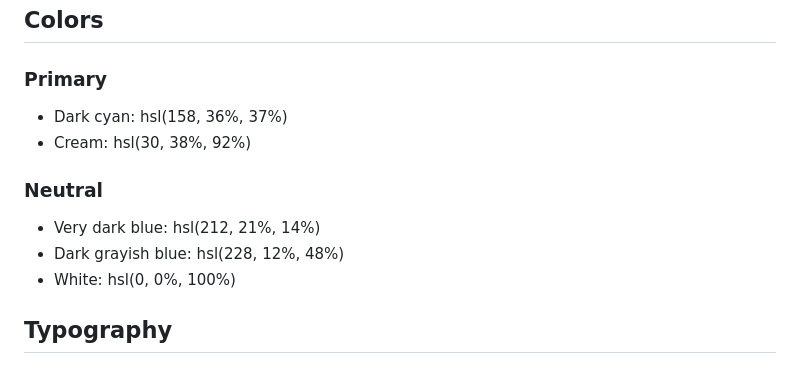
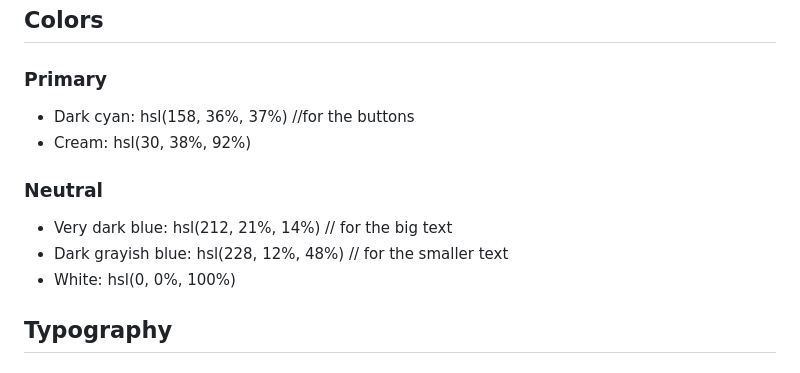
Before and after one commit to winninggodspower/Product-preview-card, a Markdown page: style-guide.md, the part around the change. GitHub-like rendering.

```diff
--- a/style-guide.md
+++ b/style-guide.md
@@ -11,13 +11,13 @@ The designs were created to the following widths:
 
 ### Primary
 
-- Dark cyan: hsl(158, 36%, 37%)
+- Dark cyan: hsl(158, 36%, 37%) //for the buttons
 - Cream: hsl(30, 38%, 92%)
 
 ### Neutral
 
-- Very dark blue: hsl(212, 21%, 14%)
-- Dark grayish blue: hsl(228, 12%, 48%)
+- Very dark blue: hsl(212, 21%, 14%) // for the big text
+- Dark grayish blue: hsl(228, 12%, 48%) // for the smaller text
 - White: hsl(0, 0%, 100%)
 
 ## Typography
```
Also changed, not shown: README-template.md (deleted, +0 -111 lines), README.md (+27 -73 lines), screenshots/mobile_shot.png (added), 3 other files.
